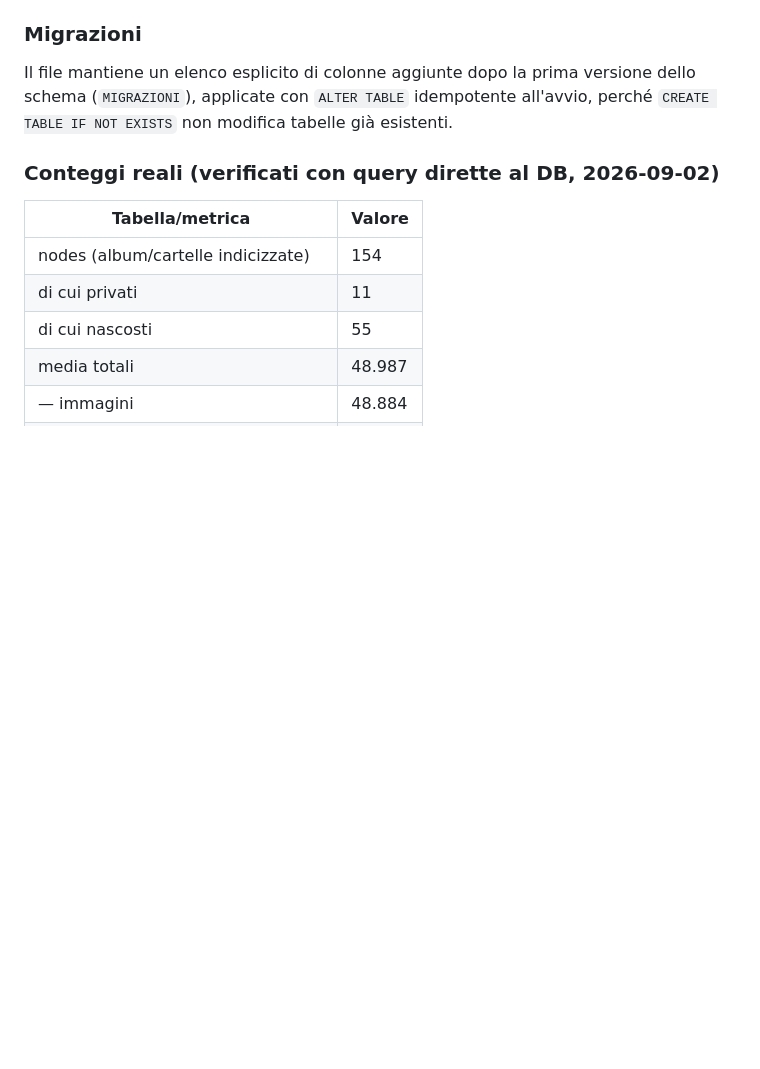
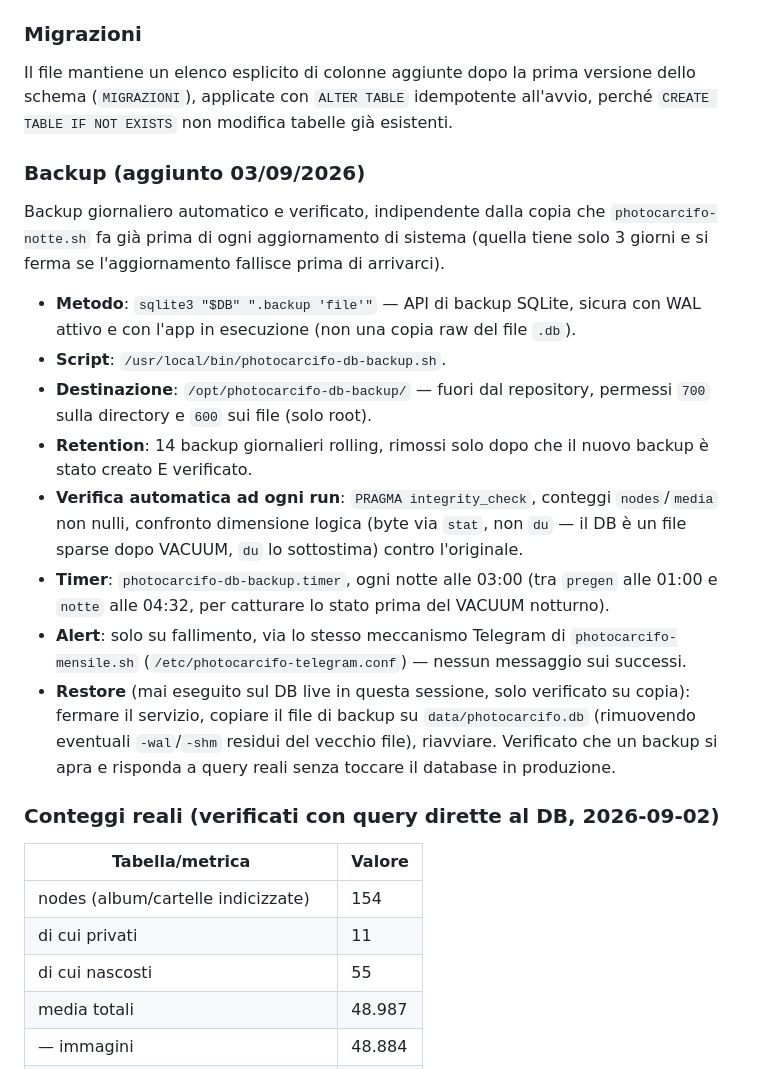
Before and after one commit to carcifosupr3mo/photocarcifo, a Markdown page: PROJECT_KNOWLEDGE.md, the part around the change. GitHub-like rendering; blank space fills up the shorter version.

Commit message:
chore(backup): add verified SQLite backup automation
Il DB (SQLite, WAL) aveva solo una copia legata al processo di
aggiornamento notturno (photocarcifo-notte.sh), con 3 giorni di
retention e nessuna verifica di integrita esplicita.

Aggiunge un backup dedicato e indipendente: sqlite3 .backup (sicuro
con WAL attivo, non ferma lapp), verifica ad ogni run (integrity_check,
conteggi nodes/media, confronto dimensione logica via stat - il DB e
un file sparse dopo VACUUM, du lo sottostima), retention 14 giorni
rolling, destinazione /opt/photocarcifo-db-backup fuori dal repo
(permessi 700/600), timer alle 03:00 (tra pregen e notte), alert
Telegram solo su fallimento.

Testato: backup reale verificato (integrity_check ok, nodes=154,
media=48987), test restore non distruttivo su copia (schema, tabelle,
query reali sullalbum di Manno), test di fallimento con destinazione
irraggiungibile (exit 1 corretto).

Script/systemd unit vivono fuori dal repository (/usr/local/bin,
/etc/systemd/system), non tracciati in git.

Co-Authored-By: Claude Sonnet 5 <noreply@anthropic.com>

```diff
--- a/PROJECT_KNOWLEDGE.md
+++ b/PROJECT_KNOWLEDGE.md
@@ -432,6 +432,18 @@ Colonne principali: `id`, `node_id` (FK, cascade), `kind` (`image`/`video`), `re
 
 ### Migrazioni
 Il file mantiene un elenco esplicito di colonne aggiunte dopo la prima versione dello schema (`MIGRAZIONI`), applicate con `ALTER TABLE` idempotente all'avvio, perché `CREATE TABLE IF NOT EXISTS` non modifica tabelle già esistenti.
+### Backup (aggiunto 03/09/2026)
+Backup giornaliero automatico e verificato, indipendente dalla copia che `photocarcifo-notte.sh` fa già prima di ogni aggiornamento di sistema (quella tiene solo 3 giorni e si ferma se l'aggiornamento fallisce prima di arrivarci).
+
+- **Metodo**: `sqlite3 "$DB" ".backup 'file'"` — API di backup SQLite, sicura con WAL attivo e con l'app in esecuzione (non una copia raw del file `.db`).
+- **Script**: `/usr/local/bin/photocarcifo-db-backup.sh`.
+- **Destinazione**: `/opt/photocarcifo-db-backup/` — fuori dal repository, permessi `700` sulla directory e `600` sui file (solo root).
+- **Retention**: 14 backup giornalieri rolling, rimossi solo dopo che il nuovo backup è stato creato E verificato.
+- **Verifica automatica ad ogni run**: `PRAGMA integrity_check`, conteggi `nodes`/`media` non nulli, confronto dimensione logica (byte via `stat`, non `du` — il DB è un file sparse dopo VACUUM, `du` lo sottostima) contro l'originale.
+- **Timer**: `photocarcifo-db-backup.timer`, ogni notte alle 03:00 (tra `pregen` alle 01:00 e `notte` alle 04:32, per catturare lo stato prima del VACUUM notturno).
+- **Alert**: solo su fallimento, via lo stesso meccanismo Telegram di `photocarcifo-mensile.sh` (`/etc/photocarcifo-telegram.conf`) — nessun messaggio sui successi.
+- **Restore** (mai eseguito sul DB live in questa sessione, solo verificato su copia): fermare il servizio, copiare il file di backup su `data/photocarcifo.db` (rimuovendo eventuali `-wal`/`-shm` residui del vecchio file), riavviare. Verificato che un backup si apra e risponda a query reali senza toccare il database in produzione.
+
 
 ### Conteggi reali (verificati con query dirette al DB, 2026-09-02)
 | Tabella/metrica | Valore |
```
